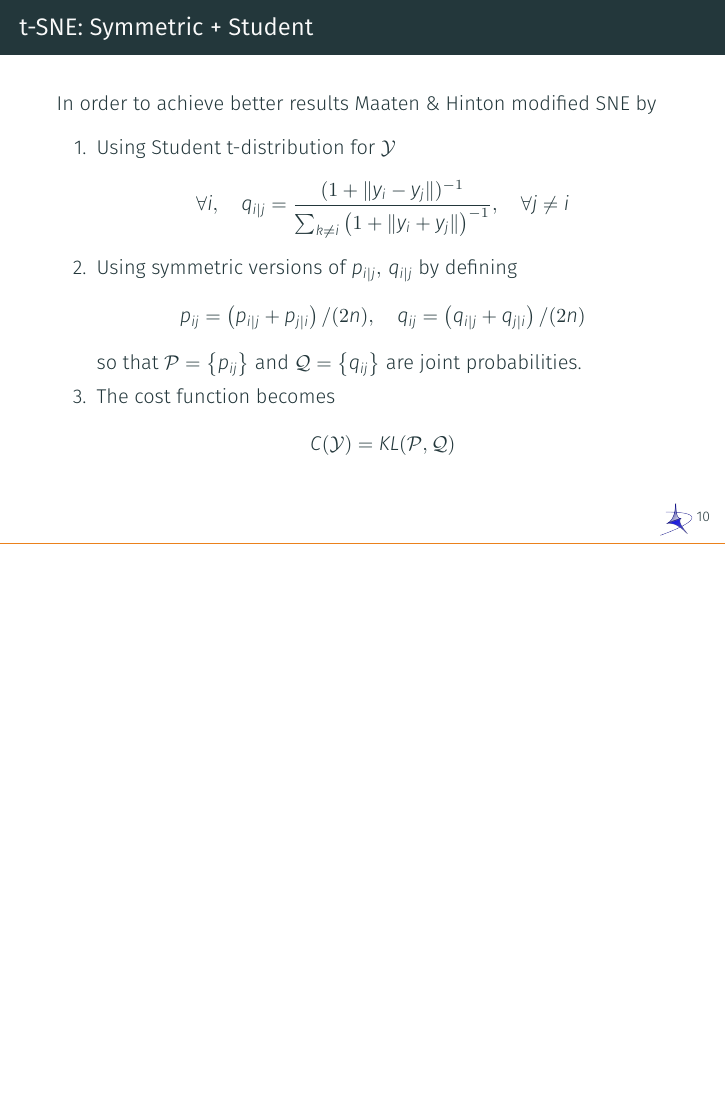
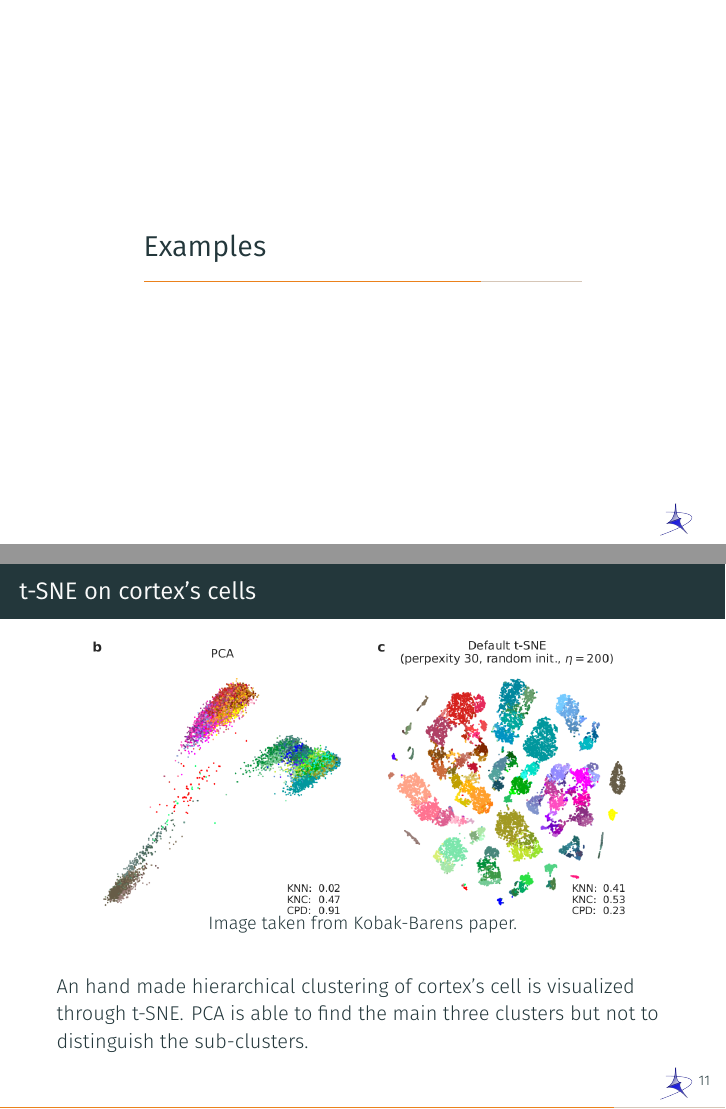
Before and after one commit to fabiobrau/t-SNE, LaTeX slides (slides/t-SNE.tex): page 21 of 21 before the commit and pages 23 and 24 of 26 after it, the two joined at a grey line, the shorter picture padded with empty space. The pictures show the PDF file slides/t-SNE.pdf that the author committed with the source.

Commit message:
Add examples

```diff
--- a/slides/t-SNE.tex
+++ b/slides/t-SNE.tex
@@ -303,5 +305,19 @@
       \[
         C(\YY) = KL(\PP,\QQ)
       \]
-    \end{enumerate}
-    \end{frame}
+  \end{enumerate}
+\end{frame}
+\section{Examples}
+\begin{frame}{t-SNE on cortex's cells}
+  \begin{figure}[h!]
+    \centering
+    \includegraphics[scale=0.27]{./pic/cells.png}
+    \caption{Image taken from Kobak-Barens paper.}
+    \label{cortex}
+  \end{figure}
+  An hand made hierarchical clustering of cortex's cell is visualized
+  through t-SNE\@. PCA is able to find the main three clusters but not to
+  distinguish the sub-clusters.
+\end{frame}
+\begin{frame}{t-SNE on cortex' cells: Metrics Evaluations}
+  \begin{itemize}
@@ -308,3 +340,9 @@
+  \begin{figure}[h!]
+    \centering
+    \includegraphics[scale=0.4]{./pic/MNIST.png}
+    \caption{\vspace{1px} Image taken from Maaten - Hinton paper}
+  \end{figure}
+\end{frame}
 \end{document}
   \begin{figure}[h!]
     \centering
```
Also changed, not shown: slides/pic/MNIST.png (added), slides/pic/cells.png (added), slides/t-SNE.pdf, slides/t-SNE.tex (26 more changed lines).
